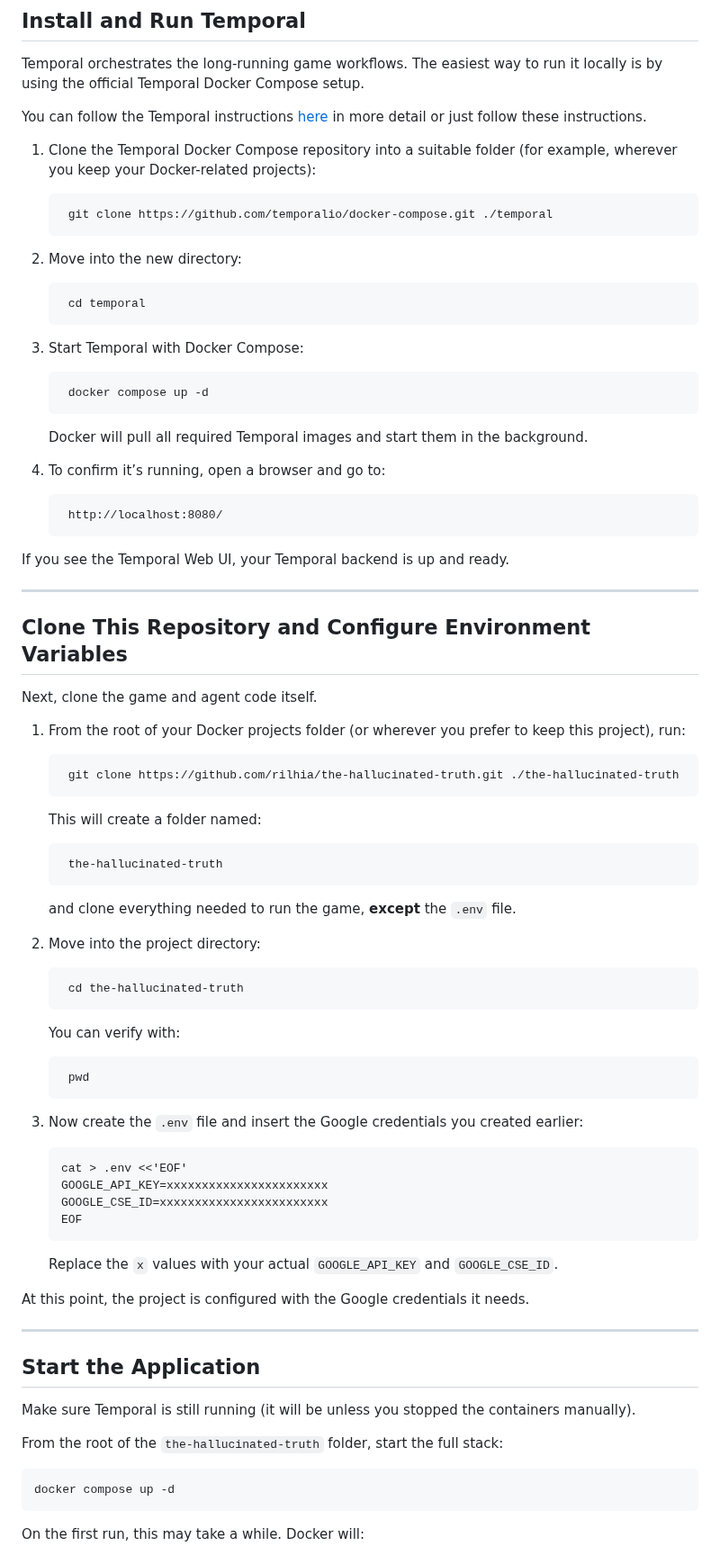
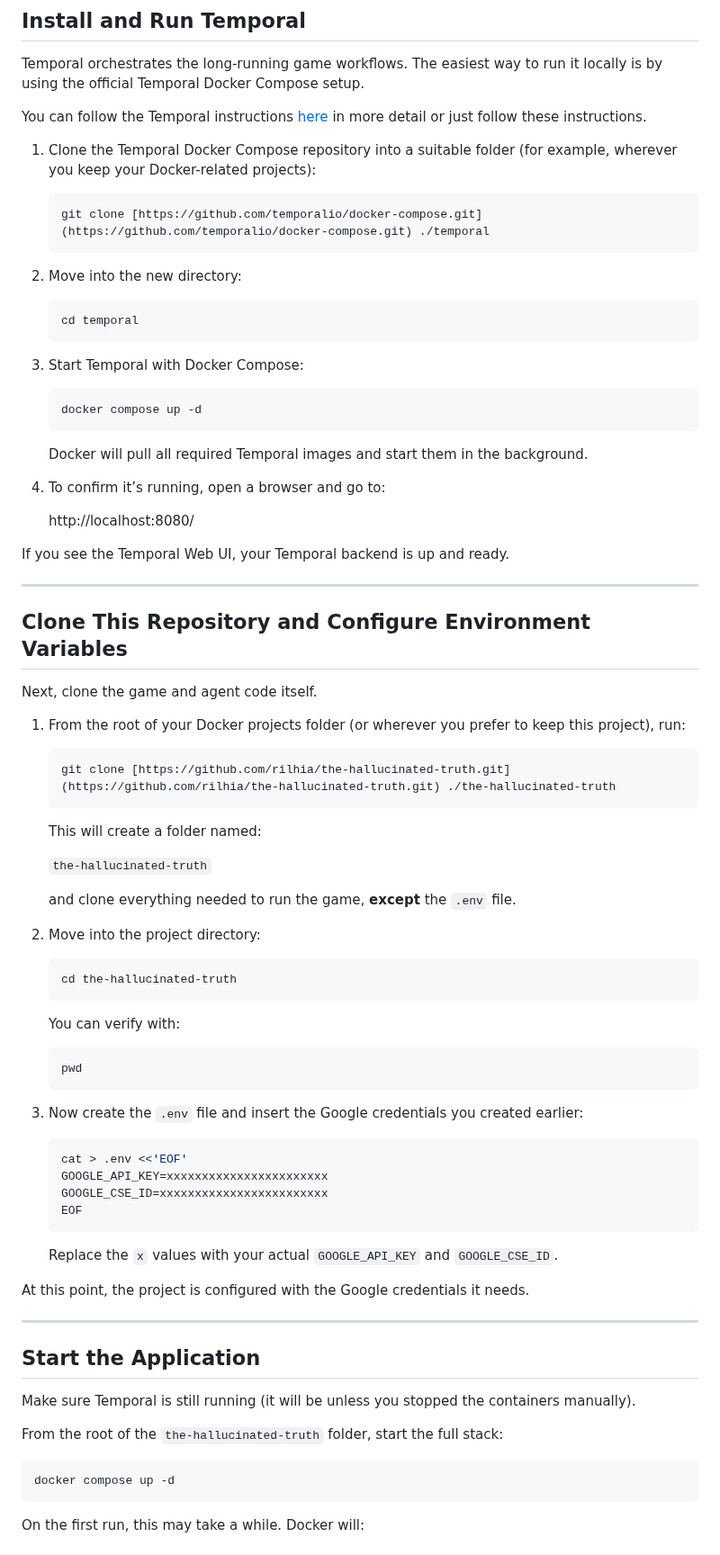
Before and after one commit to rilhia/the-hallucinated-truth, a Markdown page: README.md, the part around one of its changes. Shown at 90% size. GitHub-like rendering.

````diff
--- a/README.md
+++ b/README.md
@@ -250,21 +257,27 @@ You can follow the Temporal instructions [here](https://github.com/temporalio/do
 
 1. Clone the Temporal Docker Compose repository into a suitable folder (for example, wherever you keep your Docker-related projects):
 
-        git clone https://github.com/temporalio/docker-compose.git ./temporal
+   ```bash
+   git clone [https://github.com/temporalio/docker-compose.git](https://github.com/temporalio/docker-compose.git) ./temporal
+   ```
 
 2. Move into the new directory:
 
-        cd temporal
+   ```bash
+   cd temporal
+   ```
 
 3. Start Temporal with Docker Compose:
 
-        docker compose up -d
+   ```bash
+   docker compose up -d
+   ```
 
-    Docker will pull all required Temporal images and start them in the background.
+   Docker will pull all required Temporal images and start them in the background.
 
 4. To confirm it’s running, open a browser and go to:
 
-        http://localhost:8080/
+   http://localhost:8080/
 
 If you see the Temporal Web UI, your Temporal backend is up and ready.
 
@@ -276,30 +289,38 @@ Next, clone the game and agent code itself.
 
 1. From the root of your Docker projects folder (or wherever you prefer to keep this project), run:
 
-        git clone https://github.com/rilhia/the-hallucinated-truth.git ./the-hallucinated-truth
+   ```bash
+   git clone [https://github.com/rilhia/the-hallucinated-truth.git](https://github.com/rilhia/the-hallucinated-truth.git) ./the-hallucinated-truth
+   ```
 
-    This will create a folder named:
+   This will create a folder named:
 
-        the-hallucinated-truth
+   `the-hallucinated-truth`
 
-    and clone everything needed to run the game, **except** the `.env` file.
+   and clone everything needed to run the game, **except** the `.env` file.
 
 2. Move into the project directory:
 
-        cd the-hallucinated-truth
+   ```bash
+   cd the-hallucinated-truth
+   ```
 
-    You can verify with:
+   You can verify with:
 
-        pwd
+   ```bash
+   pwd
+   ```
 
 3. Now create the `.env` file and insert the Google credentials you created earlier:
 
-       cat > .env <<'EOF'
-       GOOGLE_API_KEY=xxxxxxxxxxxxxxxxxxxxxxx
-       GOOGLE_CSE_ID=xxxxxxxxxxxxxxxxxxxxxxxx
-       EOF
+   ```bash
+   cat > .env <<'EOF'
+   GOOGLE_API_KEY=xxxxxxxxxxxxxxxxxxxxxxx
+   GOOGLE_CSE_ID=xxxxxxxxxxxxxxxxxxxxxxxx
+   EOF
+   ```
 
-    Replace the `x` values with your actual `GOOGLE_API_KEY` and `GOOGLE_CSE_ID`.
+   Replace the `x` values with your actual `GOOGLE_API_KEY` and `GOOGLE_CSE_ID`.
 
 At this point, the project is configured with the Google credentials it needs.
 
@@ -311,7 +332,9 @@ Make sure Temporal is still running (it will be unless you stopped the container
 
 From the root of the `the-hallucinated-truth` folder, start the full stack:
 
-    docker compose up -d
+```bash
+docker compose up -d
+```
 
 On the first run, this may take a while. Docker will:
 
````
Also changed, not shown: other parts of README.md (+106 -78 lines).
